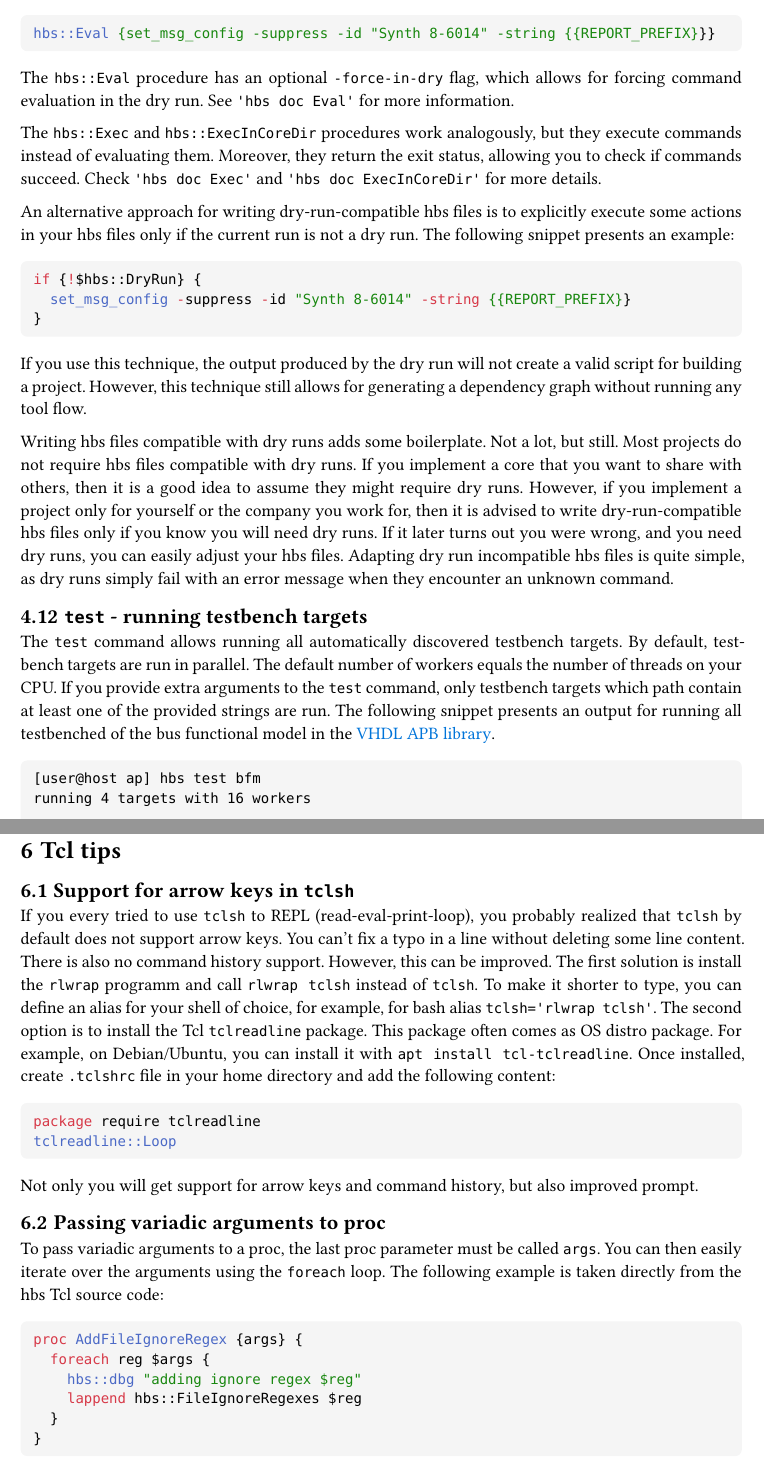
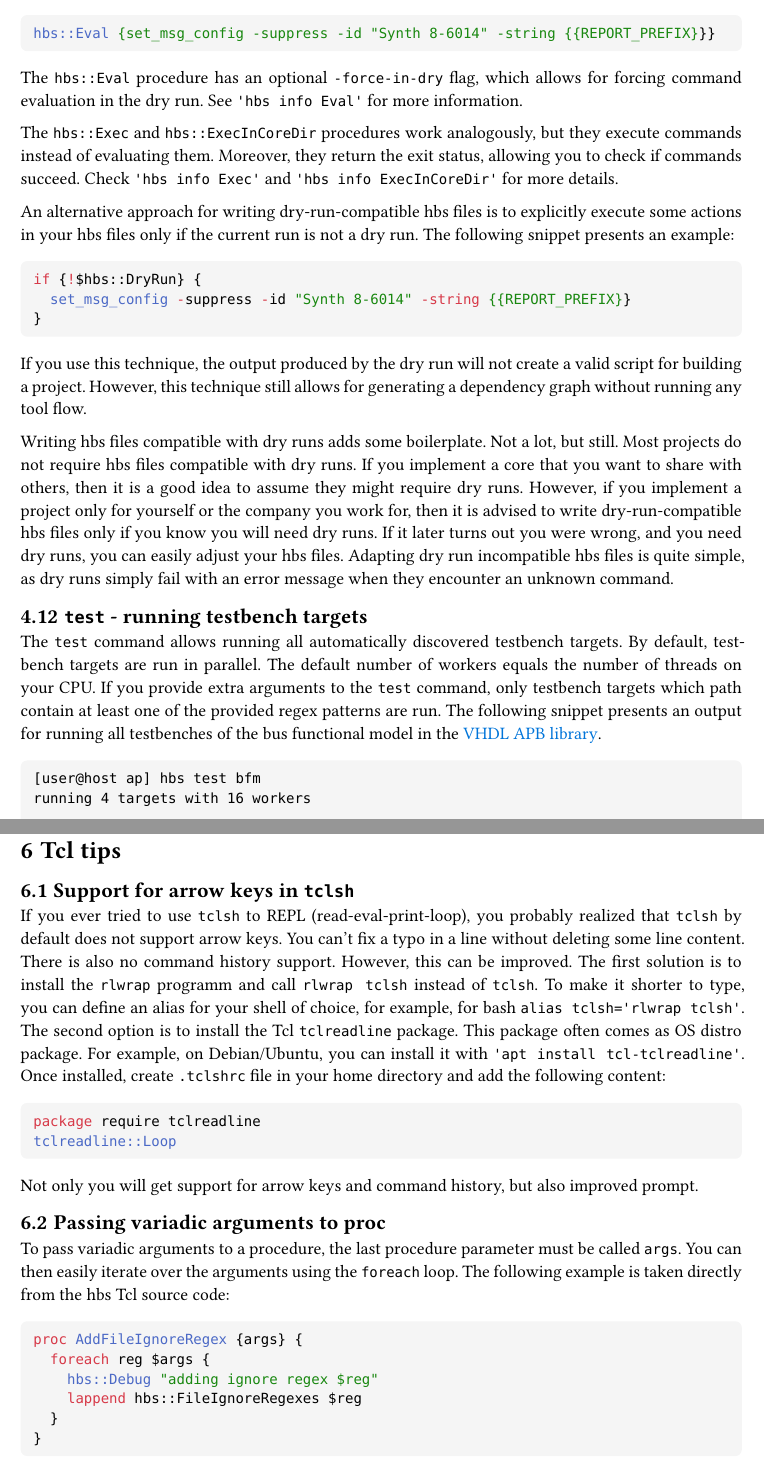
Before and after one commit to m-kru/hbs, a Typst document (user-manual/main.typ, which reads user-manual/commands.typ, user-manual/tcl-tips.typ): two parts of pages 27 and 29 of 33, joined at a grey line, cut so that both start at the same text. Compiled offline with Typst 0.15.

Commit message:
user-manual: Minor typo fixes

````diff
--- a/user-manual/commands.typ
+++ b/user-manual/commands.typ
@@ -210,11 +210,11 @@ The following snippet presents an example:
 hbs::Eval {set_msg_config -suppress -id "Synth 8-6014" -string {{REPORT_PREFIX}}}
 ```
 The `hbs::Eval` procedure has an optional `-force-in-dry` flag, which allows for forcing command evaluation in the dry run.
-See `'hbs doc Eval'` for more information.
+See `'hbs info Eval'` for more information.
 
 The `hbs::Exec` and `hbs::ExecInCoreDir` procedures work analogously, but they execute commands instead of evaluating them.
 Moreover, they return the exit status, allowing you to check if commands succeed.
-Check `'hbs doc Exec'` and `'hbs doc ExecInCoreDir'` for more details.
+Check `'hbs info Exec'` and `'hbs info ExecInCoreDir'` for more details.
 
 An alternative approach for writing dry-run-compatible hbs files is to explicitly execute some actions in your hbs files only if the current run is not a dry run.
 The following snippet presents an example:
@@ -240,8 +240,8 @@ Adapting dry run incompatible hbs files is quite simple, as dry runs simply fail
 The `test` command allows running all automatically discovered testbench targets.
 By default, testbench targets are run in parallel.
 The default number of workers equals the number of threads on your CPU.
-If you provide extra arguments to the `test` command, only testbench targets which path contain at least one of the provided strings are run.
-The following snippet presents an output for running all testbenched of the bus functional model in the #link("https://github.com/m-kru/vhdl-amba5/tree/master/apb")[VHDL APB library].
+If you provide extra arguments to the `test` command, only testbench targets which path contain at least one of the provided regex patterns are run.
+The following snippet presents an output for running all testbenches of the bus functional model in the #link("https://github.com/m-kru/vhdl-amba5/tree/master/apb")[VHDL APB library].
 ```
 [user@host ap] hbs test bfm
 running 4 targets with 16 workers
--- a/user-manual/tcl-tips.typ
+++ b/user-manual/tcl-tips.typ
@@ -2,15 +2,15 @@
 
 == Support for arrow keys in `tclsh`
 
-If you every tried to use `tclsh` to REPL (read-eval-print-loop), you probably realized that `tclsh` by default does not support arrow keys.
+If you ever tried to use `tclsh` to REPL (read-eval-print-loop), you probably realized that `tclsh` by default does not support arrow keys.
 You can't fix a typo in a line without deleting some line content.
 There is also no command history support.
 However, this can be improved.
-The first solution is install the `rlwrap` programm and call `rlwrap tclsh` instead of `tclsh`.
-To make it shorter to type, you can define an alias for your shell of choice, for example, for bash alias `tclsh='rlwrap tclsh'`.
+The first solution is to install the `rlwrap` programm and call `rlwrap tclsh` instead of `tclsh`.
+To make it shorter to type, you can define an alias for your shell of choice, for example, for bash `alias tclsh='rlwrap tclsh'`.
 The second option is to install the Tcl `tclreadline` package.
 This package often comes as OS distro package.
-For example, on Debian/Ubuntu, you can install it with `apt install tcl-tclreadline`.
+For example, on Debian/Ubuntu, you can install it with `'apt install tcl-tclreadline'`.
 Once installed, create `.tclshrc` file in your home directory and add the following content:
 ```tcl
 package require tclreadline
@@ -21,13 +21,13 @@ Not only you will get support for arrow keys and command history, but also impro
 
 == Passing variadic arguments to proc
 
-To pass variadic arguments to a proc, the last proc parameter must be called `args`.
+To pass variadic arguments to a procedure, the last procedure parameter must be called `args`.
 You can then easily iterate over the arguments using the `foreach` loop.
 The following example is taken directly from the hbs Tcl source code:
 ```tcl
 proc AddFileIgnoreRegex {args} {
   foreach reg $args {
-    hbs::dbg "adding ignore regex $reg"
+    hbs::Debug "adding ignore regex $reg"
     lappend hbs::FileIgnoreRegexes $reg
   }
 }
````
Also changed, not shown: user-manual/hbs-user-manual.pdf, user-manual/commands.typ (20 more changed lines).
